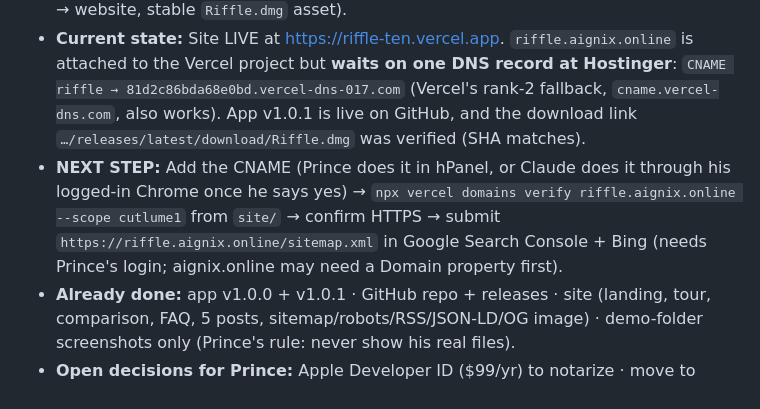
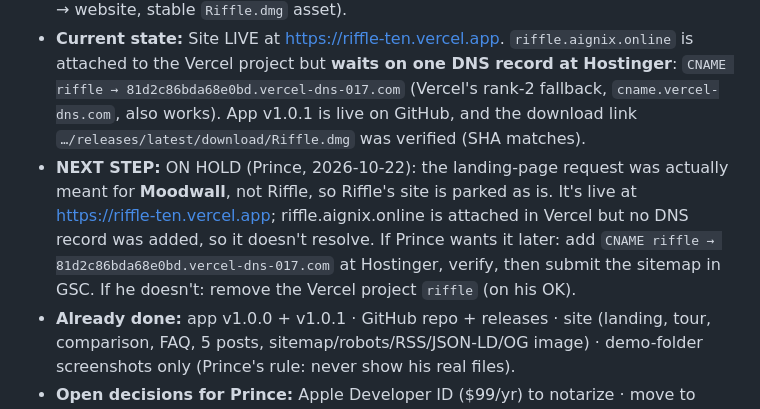
Before and after one commit to princeyadav841426/Riffle, a Markdown page: docs/RIFFLE_CONTEXT.md, the part around the change. GitHub-like rendering.

Commit message:
Docs: website parked (request was meant for Moodwall)
Co-Authored-By: Claude Opus 5.5 <noreply@anthropic.com>

```diff
--- a/docs/RIFFLE_CONTEXT.md
+++ b/docs/RIFFLE_CONTEXT.md
@@ -4,7 +4,7 @@
 - **Updated:** 2026-10-22 (account 1)
 - **Last worked:** Built the website: landing page + 5 SEO guides, deployed to Vercel (project `riffle`, team `cutlume1`). Shipped **app v1.0.1** (column-width polish, footer → website, stable `Riffle.dmg` asset).
 - **Current state:** Site LIVE at https://riffle-ten.vercel.app. `riffle.aignix.online` is attached to the Vercel project but **waits on one DNS record at Hostinger**: `CNAME riffle → 81d2c86bda68e0bd.vercel-dns-017.com` (Vercel's rank-2 fallback, `cname.vercel-dns.com`, also works). App v1.0.1 is live on GitHub, and the download link `…/releases/latest/download/Riffle.dmg` was verified (SHA matches).
-- **NEXT STEP:** Add the CNAME (Prince does it in hPanel, or Claude does it through his logged-in Chrome once he says yes) → `npx vercel domains verify riffle.aignix.online --scope cutlume1` from `site/` → confirm HTTPS → submit `https://riffle.aignix.online/sitemap.xml` in Google Search Console + Bing (needs Prince's login; aignix.online may need a Domain property first).
+- **NEXT STEP:** ON HOLD (Prince, 2026-10-22): the landing-page request was actually meant for **Moodwall**, not Riffle, so Riffle's site is parked as is. It's live at https://riffle-ten.vercel.app; riffle.aignix.online is attached in Vercel but no DNS record was added, so it doesn't resolve. If Prince wants it later: add `CNAME riffle → 81d2c86bda68e0bd.vercel-dns-017.com` at Hostinger, verify, then submit the sitemap in GSC. If he doesn't: remove the Vercel project `riffle` (on his OK).
 - **Already done:** app v1.0.0 + v1.0.1 · GitHub repo + releases · site (landing, tour, comparison, FAQ, 5 posts, sitemap/robots/RSS/JSON-LD/OG image) · demo-folder screenshots only (Prince's rule: never show his real files).
 - **Open decisions for Prince:** Apple Developer ID ($99/yr) to notarize · move to riffle.aignix.com when aignix.com is bought (change `SITE.url` in `site/build.mjs` + 301 the old host).
 
```
